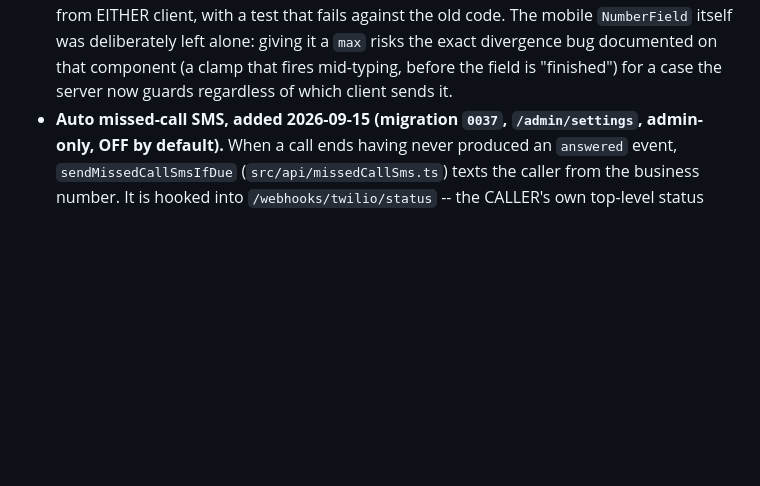
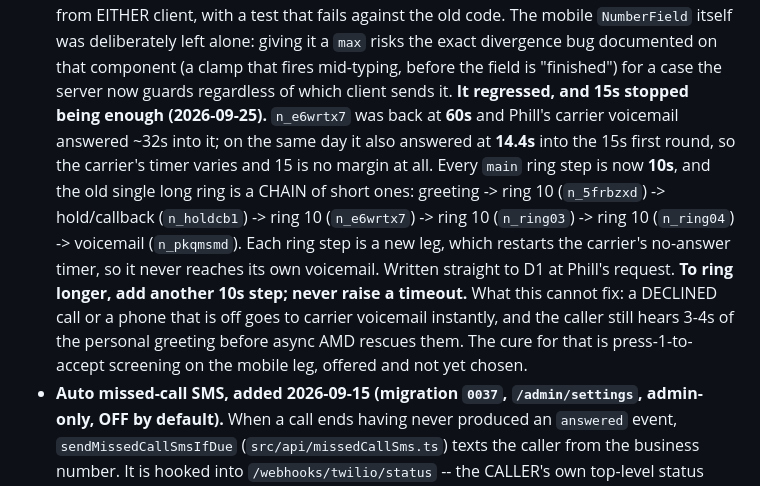
Before and after one commit to phill-svg/phone-system, a Markdown page: CLAUDE.md, the part around the change. Rendered like a GitHub page; blank space fills up the shorter version.

Commit message:
docs: record 10s ring-step chain fix for calls reaching carrier voicemail (#147)
Co-authored-by: Claude <noreply@anthropic.com>

```diff
--- a/CLAUDE.md
+++ b/CLAUDE.md
@@ -1420,6 +1420,17 @@ before adding one, or you will duplicate a path that already works.
   deliberately left alone: giving it a `max` risks the exact divergence bug documented on that
   component (a clamp that fires mid-typing, before the field is "finished") for a case the server
   now guards regardless of which client sends it.
+  **It regressed, and 15s stopped being enough (2026-09-25).** `n_e6wrtx7` was back at **60s** and
+  Phill's carrier voicemail answered ~32s into it; on the same day it also answered at **14.4s** into
+  the 15s first round, so the carrier's timer varies and 15 is no margin at all. Every `main` ring
+  step is now **10s**, and the old single long ring is a CHAIN of short ones:
+  greeting -> ring 10 (`n_5frbzxd`) -> hold/callback (`n_holdcb1`) -> ring 10 (`n_e6wrtx7`) ->
+  ring 10 (`n_ring03`) -> ring 10 (`n_ring04`) -> voicemail (`n_pkqmsmd`). Each ring step is a new
+  leg, which restarts the carrier's no-answer timer, so it never reaches its own voicemail. Written
+  straight to D1 at Phill's request. **To ring longer, add another 10s step; never raise a timeout.**
+  What this cannot fix: a DECLINED call or a phone that is off goes to carrier voicemail instantly,
+  and the caller still hears 3-4s of the personal greeting before async AMD rescues them. The cure
+  for that is press-1-to-accept screening on the mobile leg, offered and not yet chosen.
 - **Auto missed-call SMS, added 2026-09-15 (migration `0037`, `/admin/settings`, admin-only, OFF by
   default).** When a call ends having never produced an `answered` event, `sendMissedCallSmsIfDue`
   (`src/api/missedCallSms.ts`) texts the caller from the business number. It is hooked into
```
